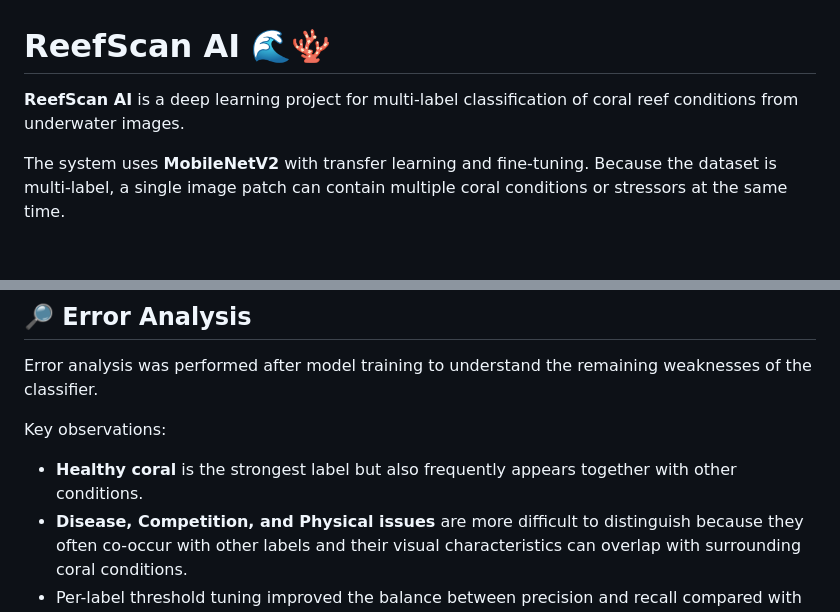
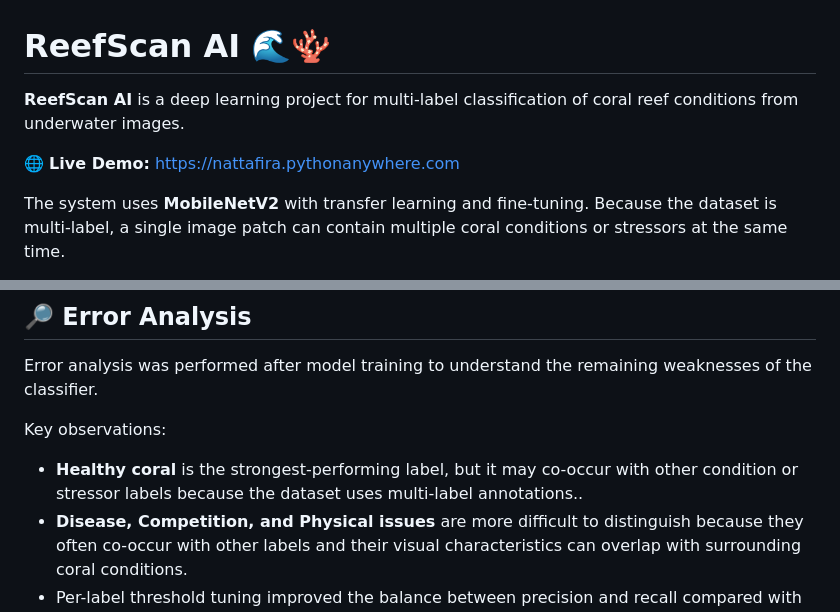
Before and after one commit to nattafira/ReefScan-AI, a Markdown page: README.md, 2 parts joined by grey strips. Rendered like a GitHub page; blank space fills up the shorter version.

```diff
--- a/README.md
+++ b/README.md
@@ -1,6 +1,9 @@
 # ReefScan AI 🌊🪸
 
-**ReefScan AI** is a deep learning project for multi-label classification of coral reef conditions from underwater images.
+**ReefScan AI** is a deep learning project for multi-label classification of
+coral reef conditions from underwater images.
+
+🌐 **Live Demo:** https://nattafira.pythonanywhere.com
 
 The system uses **MobileNetV2** with transfer learning and fine-tuning. Because the dataset is multi-label, a single image patch can contain multiple coral conditions or stressors at the same time.
 
@@ -123,7 +126,7 @@ Error analysis was performed after model training to understand the remaining we
 
 Key observations:
 
-- **Healthy coral** is the strongest label but also frequently appears together with other conditions.
+- **Healthy coral** is the strongest-performing label, but it may co-occur with other condition or stressor labels because the dataset uses multi-label annotations..
 - **Disease, Competition, and Physical issues** are more difficult to distinguish because they often co-occur with other labels and their visual characteristics can overlap with surrounding coral conditions.
 - Per-label threshold tuning improved the balance between precision and recall compared with using a fixed threshold of 0.5 for every label.
 - The final model should be interpreted as a **multi-label decision-support system**, not as a definitive ecological diagnosis.
```
Also changed, not shown: other parts of README.md (+21 -13 lines).
